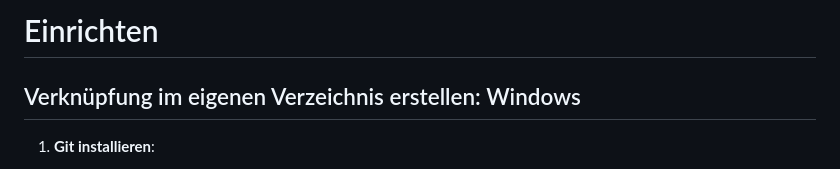
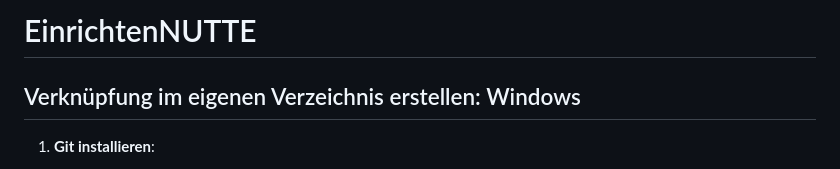
Before and after one commit to messi18122022/latex_tools, a Markdown page: README.md, the part around the change. GitHub-like rendering.

```diff
--- a/README.md
+++ b/README.md
@@ -1,4 +1,4 @@
-# Einrichten
+# EinrichtenNUTTE
 
 ## Verknüpfung im eigenen Verzeichnis erstellen: Windows
 
```
